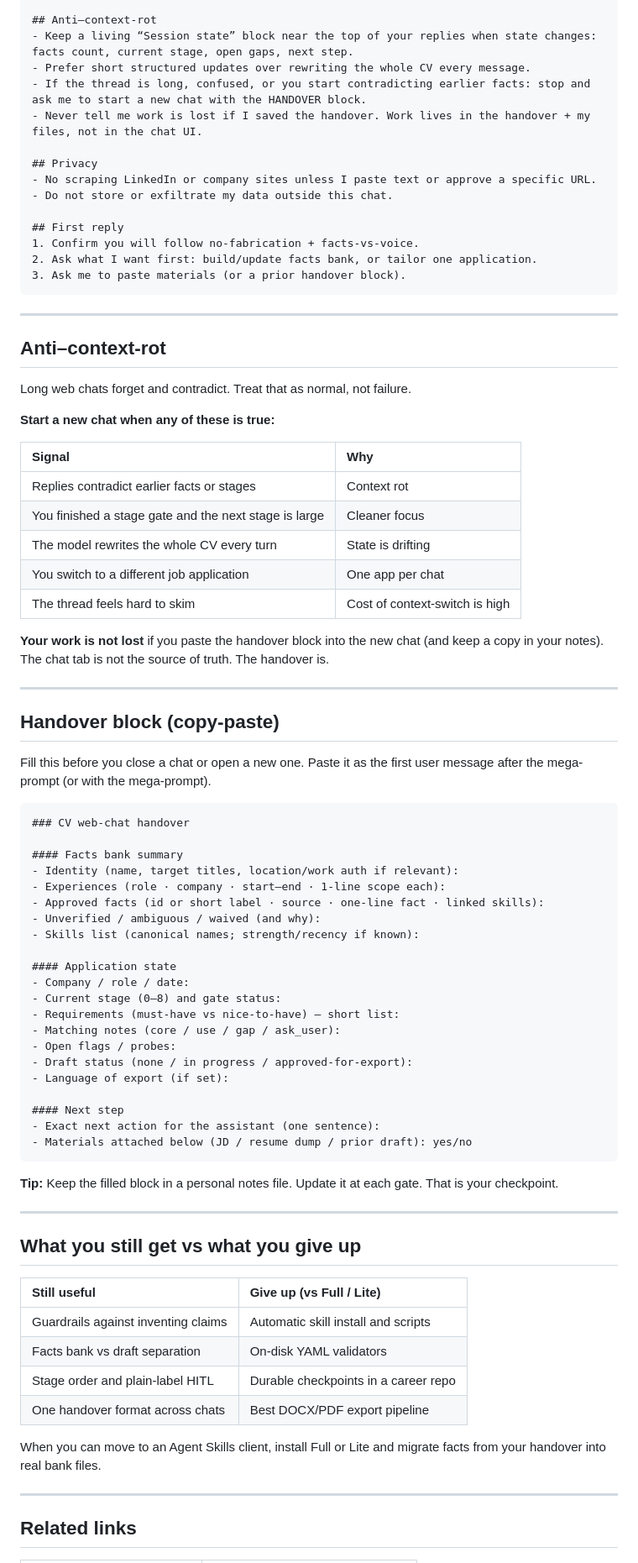
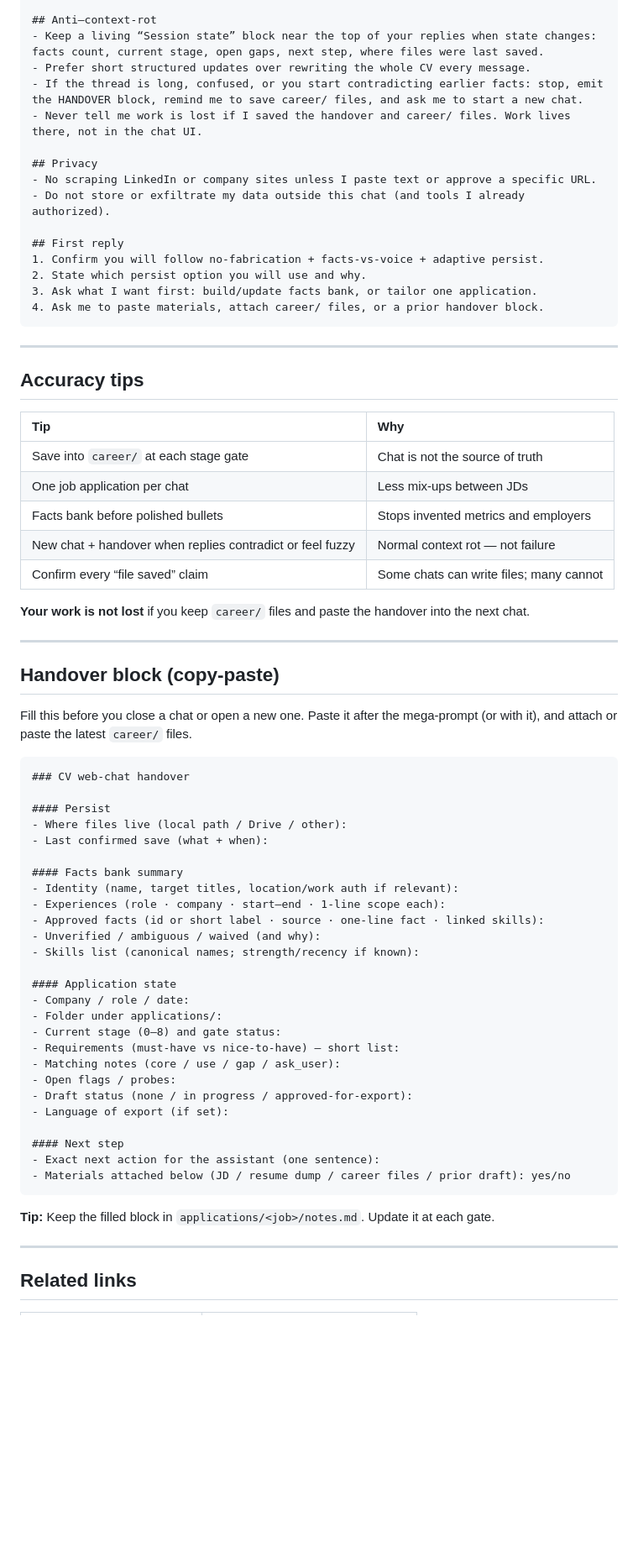
Before and after one commit to bladexp210/cv-agent-skills, a Markdown page: docs/web-chat.md, the part around one of its changes. Shown at 84% size. Drawn GitHub-style; blank space fills up the shorter version.

````diff
--- a/docs/web-chat.md
+++ b/docs/web-chat.md
@@ -109,47 +144,48 @@ When you propose options, include a recommendation and one-line reason.
 - ask_user — weak or stale — probe before deciding
 
 ## Anti–context-rot
-- Keep a living “Session state” block near the top of your replies when state changes: facts count, current stage, open gaps, next step.
+- Keep a living “Session state” block near the top of your replies when state changes: facts count, current stage, open gaps, next step, where files were last saved.
 - Prefer short structured updates over rewriting the whole CV every message.
-- If the thread is long, confused, or you start contradicting earlier facts: stop and ask me to start a new chat with the HANDOVER block.
-- Never tell me work is lost if I saved the handover. Work lives in the handover + my files, not in the chat UI.
+- If the thread is long, confused, or you start contradicting earlier facts: stop, emit the HANDOVER block, remind me to save career/ files, and ask me to start a new chat.
+- Never tell me work is lost if I saved the handover and career/ files. Work lives there, not in the chat UI.
 
 ## Privacy
 - No scraping LinkedIn or company sites unless I paste text or approve a specific URL.
-- Do not store or exfiltrate my data outside this chat.
+- Do not store or exfiltrate my data outside this chat (and tools I already authorized).
 
 ## First reply
-1. Confirm you will follow no-fabrication + facts-vs-voice.
-2. Ask what I want first: build/update facts bank, or tailor one application.
-3. Ask me to paste materials (or a prior handover block).
+1. Confirm you will follow no-fabrication + facts-vs-voice + adaptive persist.
+2. State which persist option you will use and why.
+3. Ask what I want first: build/update facts bank, or tailor one application.
+4. Ask me to paste materials, attach career/ files, or a prior handover block.
 ```
 
 ---
 
-## Anti–context-rot
+## Accuracy tips
 
-Long web chats forget and contradict. Treat that as normal, not failure.
+| Tip | Why |
+| :--- | :--- |
+| Save into `career/` at each stage gate | Chat is not the source of truth |
+| One job application per chat | Less mix-ups between JDs |
+| Facts bank before polished bullets | Stops invented metrics and employers |
+| New chat + handover when replies contradict or feel fuzzy | Normal context rot — not failure |
+| Confirm every “file saved” claim | Some chats can write files; many cannot |
 
-**Start a new chat when any of these is true:**
-
-| Signal | Why |
-| :--- | :--- |
-| Replies contradict earlier facts or stages | Context rot |
-| You finished a stage gate and the next stage is large | Cleaner focus |
-| The model rewrites the whole CV every turn | State is drifting |
-| You switch to a different job application | One app per chat |
-| The thread feels hard to skim | Cost of context-switch is high |
-
-**Your work is not lost** if you paste the handover block into the new chat (and keep a copy in your notes). The chat tab is not the source of truth. The handover is.
+**Your work is not lost** if you keep `career/` files and paste the handover into the next chat.
 
 ---
 
 ## Handover block (copy-paste)
 
-Fill this before you close a chat or open a new one. Paste it as the first user message after the mega-prompt (or with the mega-prompt).
+Fill this before you close a chat or open a new one. Paste it after the mega-prompt (or with it), and attach or paste the latest `career/` files.
 
 ```text
 ### CV web-chat handover
+
+#### Persist
+- Where files live (local path / Drive / other):
+- Last confirmed save (what + when):
 
 #### Facts bank summary
 - Identity (name, target titles, location/work auth if relevant):
@@ -160,6 +196,7 @@ Fill this before you close a chat or open a new one. Paste it as the first user
 
 #### Application state
 - Company / role / date:
+- Folder under applications/:
 - Current stage (0–8) and gate status:
 - Requirements (must-have vs nice-to-have) — short list:
 - Matching notes (core / use / gap / ask_user):
@@ -169,23 +206,10 @@ Fill this before you close a chat or open a new one. Paste it as the first user
 
 #### Next step
 - Exact next action for the assistant (one sentence):
-- Materials attached below (JD / resume dump / prior draft): yes/no
+- Materials attached below (JD / resume dump / career files / prior draft): yes/no
 ```
 
-**Tip:** Keep the filled block in a personal notes file. Update it at each gate. That is your checkpoint.
-
----
-
-## What you still get vs what you give up
-
-| Still useful | Give up (vs Full / Lite) |
-| :--- | :--- |
-| Guardrails against inventing claims | Automatic skill install and scripts |
-| Facts bank vs draft separation | On-disk YAML validators |
-| Stage order and plain-label HITL | Durable checkpoints in a career repo |
-| One handover format across chats | Best DOCX/PDF export pipeline |
-
-When you can move to an Agent Skills client, install Full or Lite and migrate facts from your handover into real bank files.
+**Tip:** Keep the filled block in `applications/<job>/notes.md`. Update it at each gate.
 
 ---
 
````
Also changed, not shown: other parts of docs/web-chat.md (+63 -28 lines), README.md (+20 -4 lines), docs/assets/visuals/icon-cv-creation.jpeg (added), docs/assets/visuals/icon-evidence-bank.jpeg (added), docs/assets/visuals/mark-web-chat.jpeg (added), 2 other files.
